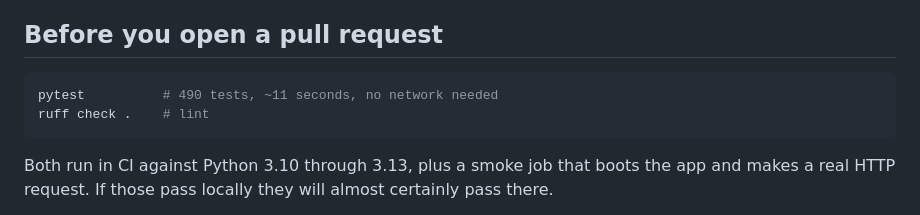
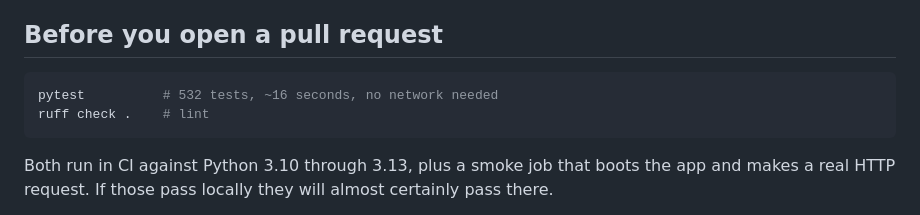
Before and after one commit to abdulhaseebofficial/query-assistant, a Markdown page: CONTRIBUTING.md, the part around the change. GitHub-like rendering.

````diff
--- a/CONTRIBUTING.md
+++ b/CONTRIBUTING.md
@@ -24,7 +24,7 @@ key, and the test suite clears those variables anyway so it can't make a live ca
 ## Before you open a pull request
 
 ```bash
-pytest          # 490 tests, ~11 seconds, no network needed
+pytest          # 532 tests, ~16 seconds, no network needed
 ruff check .    # lint
 ```
 
````
Also changed, not shown: README.md (+6 -4 lines), docs/screenshots/sql-editor.png (added), 8 other files.
